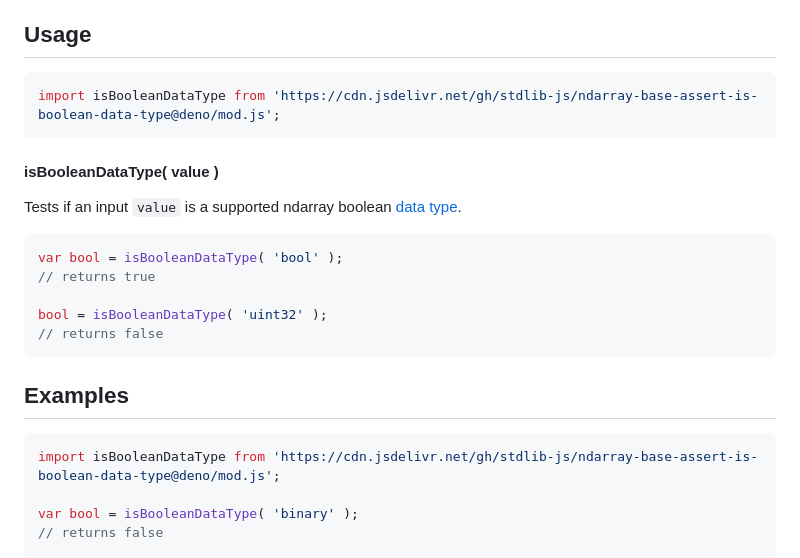
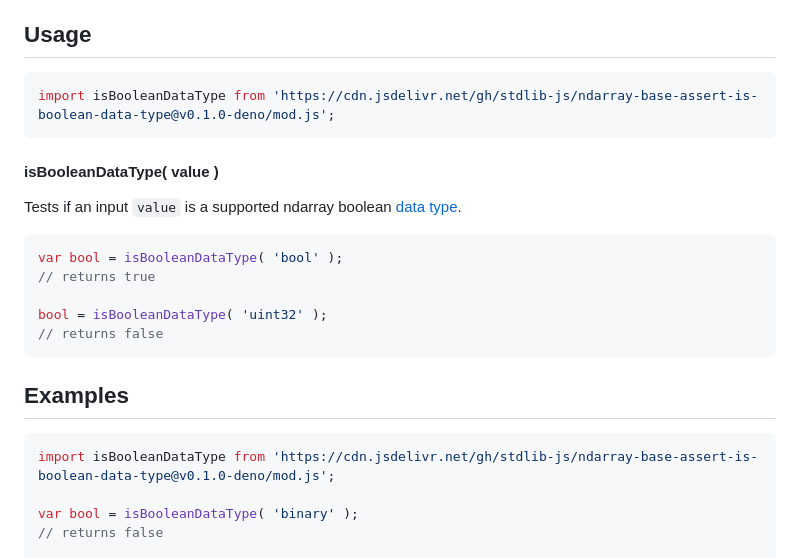
Before and after one commit to stdlib-js/ndarray-base-assert-is-boolean-data-type, a Markdown page: README.md, the part around the change. Drawn GitHub-style.

Commit message:
Update README.md for Deno bundle v0.1.0

````diff
--- a/README.md
+++ b/README.md
@@ -52,7 +52,7 @@ limitations under the License.
 ## Usage
 
 ```javascript
-import isBooleanDataType from 'https://cdn.jsdelivr.net/gh/stdlib-js/ndarray-base-assert-is-boolean-data-type@deno/mod.js';
+import isBooleanDataType from 'https://cdn.jsdelivr.net/gh/stdlib-js/ndarray-base-assert-is-boolean-data-type@v0.1.0-deno/mod.js';
 ```
 
 #### isBooleanDataType( value )
@@ -88,7 +88,7 @@ bool = isBooleanDataType( 'uint32' );
 <!-- eslint no-undef: "error" -->
 
 ```javascript
-import isBooleanDataType from 'https://cdn.jsdelivr.net/gh/stdlib-js/ndarray-base-assert-is-boolean-data-type@deno/mod.js';
+import isBooleanDataType from 'https://cdn.jsdelivr.net/gh/stdlib-js/ndarray-base-assert-is-boolean-data-type@v0.1.0-deno/mod.js';
 
 var bool = isBooleanDataType( 'binary' );
 // returns false
````
